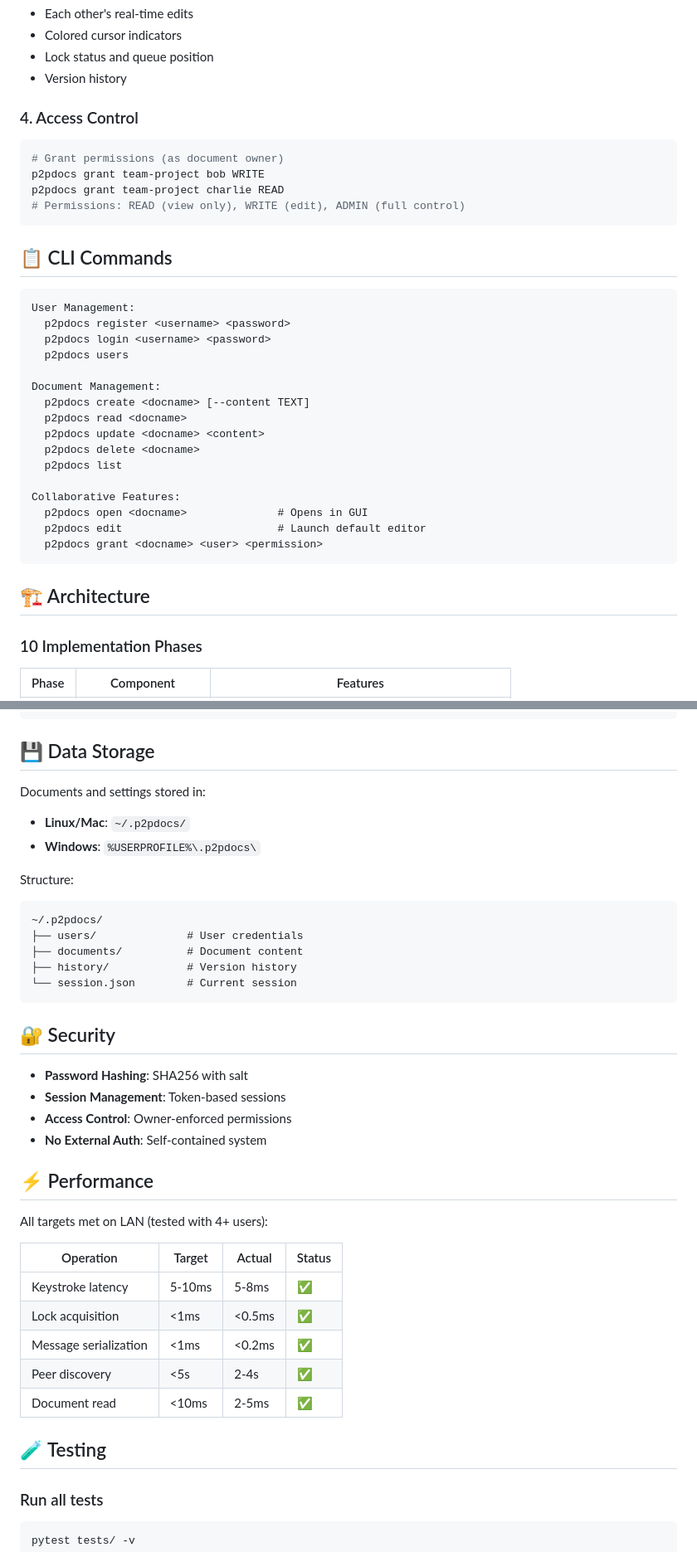
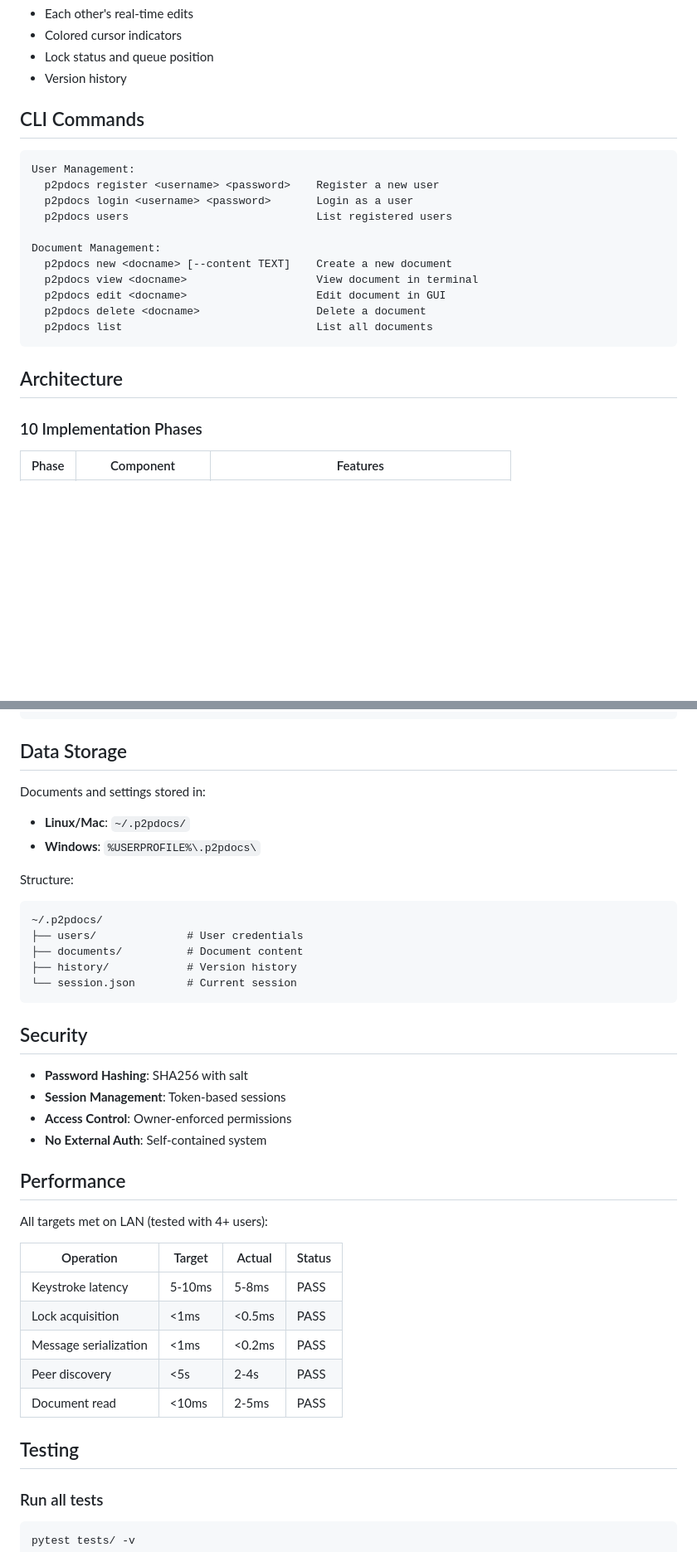
Before and after one commit to sultanshahdev/c2g, a Markdown page: README.md, 2 parts joined by grey strips. Shown at 83% size. Rendered like a GitHub page; blank space fills up the shorter version.

````diff
--- a/README.md
+++ b/README.md
@@ -90,37 +87,23 @@ Both users now see:
 - Lock status and queue position
 - Version history
 
-### 4. Access Control
-
-```bash
-# Grant permissions (as document owner)
-p2pdocs grant team-project bob WRITE
-p2pdocs grant team-project charlie READ
-# Permissions: READ (view only), WRITE (edit), ADMIN (full control)
-```
-
-## 📋 CLI Commands
+## CLI Commands
 
 ```
 User Management:
-  p2pdocs register <username> <password>
-  p2pdocs login <username> <password>
-  p2pdocs users
+  p2pdocs register <username> <password>    Register a new user
+  p2pdocs login <username> <password>       Login as a user
+  p2pdocs users                             List registered users
 
 Document Management:
-  p2pdocs create <docname> [--content TEXT]
-  p2pdocs read <docname>
-  p2pdocs update <docname> <content>
-  p2pdocs delete <docname>
-  p2pdocs list
-
-Collaborative Features:
-  p2pdocs open <docname>              # Opens in GUI
-  p2pdocs edit                        # Launch default editor
-  p2pdocs grant <docname> <user> <permission>
+  p2pdocs new <docname> [--content TEXT]    Create a new document
+  p2pdocs view <docname>                    View document in terminal
+  p2pdocs edit <docname>                    Edit document in GUI
+  p2pdocs delete <docname>                  Delete a document
+  p2pdocs list                              List all documents
 ```
 
-## 🏗️ Architecture
+## Architecture
 
 ### 10 Implementation Phases
 
@@ -161,7 +144,7 @@ Locking  Sync   Streaming                |
 Other P2PDocs Nodes
 ```
 
-## 💾 Data Storage
+## Data Storage
 
 Documents and settings stored in:
 - **Linux/Mac**: `~/.p2pdocs/`
@@ -176,26 +159,26 @@ Structure:
 └── session.json        # Current session
 ```
 
-## 🔐 Security
+## Security
 
 - **Password Hashing**: SHA256 with salt
 - **Session Management**: Token-based sessions
 - **Access Control**: Owner-enforced permissions
 - **No External Auth**: Self-contained system
 
-## ⚡ Performance
+## Performance
 
 All targets met on LAN (tested with 4+ users):
 
 | Operation | Target | Actual | Status |
 |-----------|--------|--------|--------|
-| Keystroke latency | 5-10ms | 5-8ms | ✅ |
-| Lock acquisition | <1ms | <0.5ms | ✅ |
-| Message serialization | <1ms | <0.2ms | ✅ |
-| Peer discovery | <5s | 2-4s | ✅ |
-| Document read | <10ms | 2-5ms | ✅ |
+| Keystroke latency | 5-10ms | 5-8ms | PASS |
+| Lock acquisition | <1ms | <0.5ms | PASS |
+| Message serialization | <1ms | <0.2ms | PASS |
+| Peer discovery | <5s | 2-4s | PASS |
+| Document read | <10ms | 2-5ms | PASS |
 
-## 🧪 Testing
+## Testing
 
 ### Run all tests
 ```bash
````
Also changed, not shown: other parts of README.md (+84 -49 lines).
